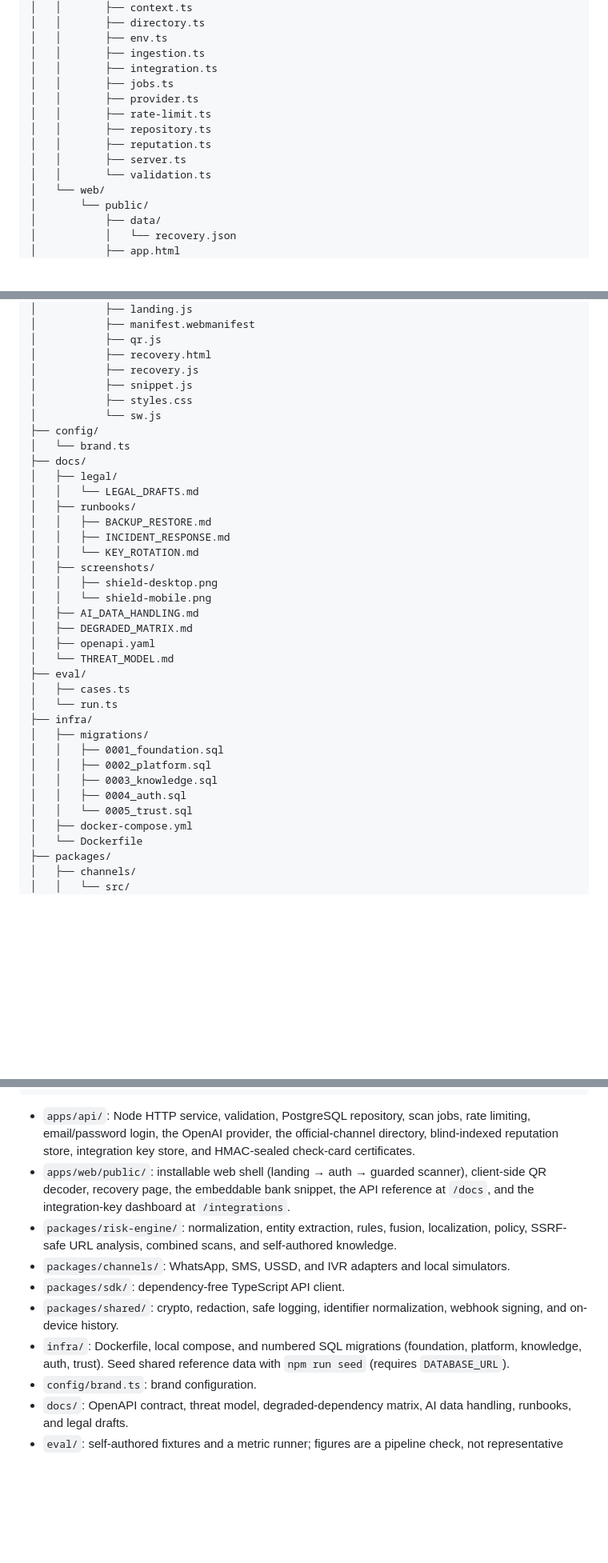
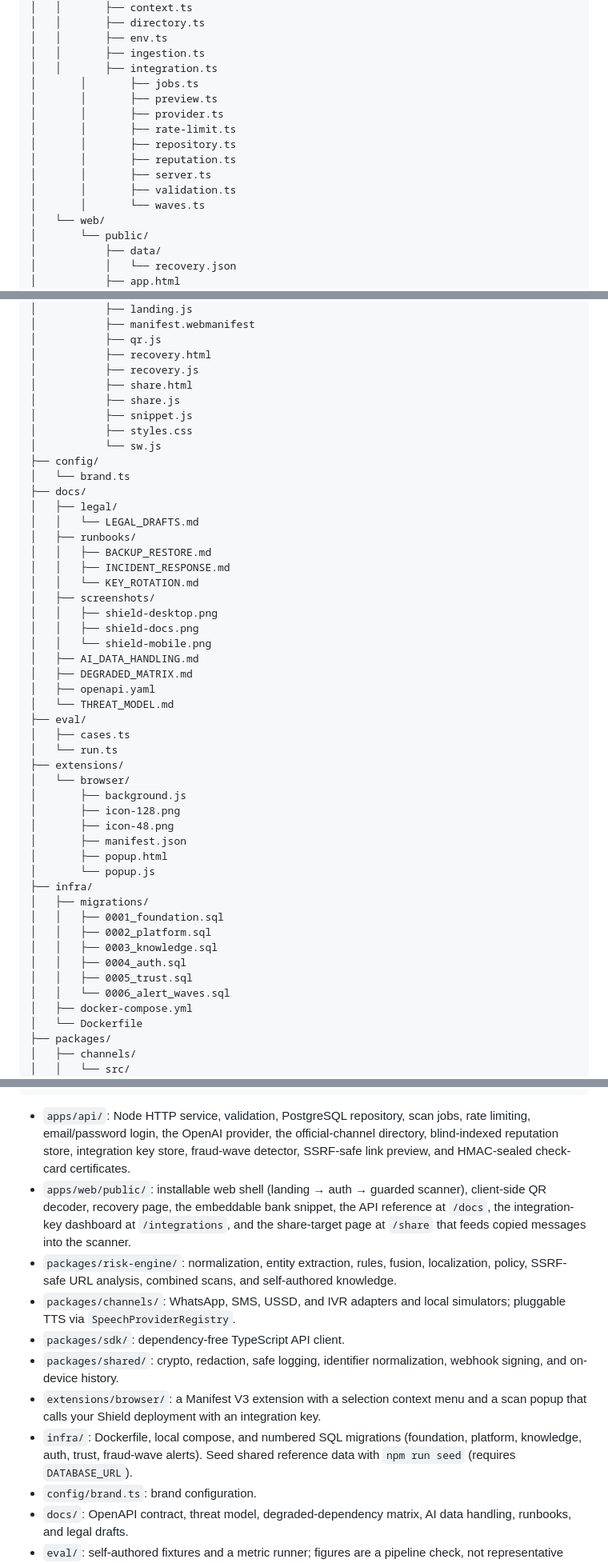
Before and after one commit to opeblow/shield, a Markdown page: README.md, 3 parts joined by grey strips. Shown at 80% size. GitHub-like rendering; blank space fills up the shorter version.

Commit message:
Document wave 2 capabilities, extension, and share target

````diff
--- a/README.md
+++ b/README.md
@@ -122,13 +128,15 @@ Production requires managed PostgreSQL/Redis/object storage, TLS termination, a
 │   │       ├── env.ts
 │   │       ├── ingestion.ts
 │   │       ├── integration.ts
-│   │       ├── jobs.ts
-│   │       ├── provider.ts
-│   │       ├── rate-limit.ts
-│   │       ├── repository.ts
-│   │       ├── reputation.ts
-│   │       ├── server.ts
-│   │       └── validation.ts
+│       │       ├── jobs.ts
+│       │       ├── preview.ts
+│       │       ├── provider.ts
+│       │       ├── rate-limit.ts
+│       │       ├── repository.ts
+│       │       ├── reputation.ts
+│       │       ├── server.ts
+│       │       ├── validation.ts
+│       │       └── waves.ts
 │   └── web/
 │       └── public/
 │           ├── data/
@@ -148,6 +156,8 @@ Production requires managed PostgreSQL/Redis/object storage, TLS termination, a
 │           ├── qr.js
 │           ├── recovery.html
 │           ├── recovery.js
+│           ├── share.html
+│           ├── share.js
 │           ├── snippet.js
 │           ├── styles.css
 │           └── sw.js
@@ -162,6 +172,7 @@ Production requires managed PostgreSQL/Redis/object storage, TLS termination, a
 │   │   └── KEY_ROTATION.md
 │   ├── screenshots/
 │   │   ├── shield-desktop.png
+│   │   ├── shield-docs.png
 │   │   └── shield-mobile.png
 │   ├── AI_DATA_HANDLING.md
 │   ├── DEGRADED_MATRIX.md
@@ -170,13 +181,22 @@ Production requires managed PostgreSQL/Redis/object storage, TLS termination, a
 ├── eval/
 │   ├── cases.ts
 │   └── run.ts
+├── extensions/
+│   └── browser/
+│       ├── background.js
+│       ├── icon-128.png
+│       ├── icon-48.png
+│       ├── manifest.json
+│       ├── popup.html
+│       └── popup.js
 ├── infra/
 │   ├── migrations/
 │   │   ├── 0001_foundation.sql
 │   │   ├── 0002_platform.sql
 │   │   ├── 0003_knowledge.sql
 │   │   ├── 0004_auth.sql
-│   │   └── 0005_trust.sql
+│   │   ├── 0005_trust.sql
+│   │   └── 0006_alert_waves.sql
 │   ├── docker-compose.yml
 │   └── Dockerfile
 ├── packages/
@@ -231,13 +252,14 @@ Production requires managed PostgreSQL/Redis/object storage, TLS termination, a
 └── tsconfig.json
 ```
 
-- `apps/api/`: Node HTTP service, validation, PostgreSQL repository, scan jobs, rate limiting, email/password login, the OpenAI provider, the official-channel directory, blind-indexed reputation store, integration key store, and HMAC-sealed check-card certificates.
-- `apps/web/public/`: installable web shell (landing → auth → guarded scanner), client-side QR decoder, recovery page, the embeddable bank snippet, the API reference at `/docs`, and the integration-key dashboard at `/integrations`.
+- `apps/api/`: Node HTTP service, validation, PostgreSQL repository, scan jobs, rate limiting, email/password login, the OpenAI provider, the official-channel directory, blind-indexed reputation store, integration key store, fraud-wave detector, SSRF-safe link preview, and HMAC-sealed check-card certificates.
+- `apps/web/public/`: installable web shell (landing → auth → guarded scanner), client-side QR decoder, recovery page, the embeddable bank snippet, the API reference at `/docs`, the integration-key dashboard at `/integrations`, and the share-target page at `/share` that feeds copied messages into the scanner.
 - `packages/risk-engine/`: normalization, entity extraction, rules, fusion, localization, policy, SSRF-safe URL analysis, combined scans, and self-authored knowledge.
-- `packages/channels/`: WhatsApp, SMS, USSD, and IVR adapters and local simulators.
+- `packages/channels/`: WhatsApp, SMS, USSD, and IVR adapters and local simulators; pluggable TTS via `SpeechProviderRegistry`.
 - `packages/sdk/`: dependency-free TypeScript API client.
 - `packages/shared/`: crypto, redaction, safe logging, identifier normalization, webhook signing, and on-device history.
-- `infra/`: Dockerfile, local compose, and numbered SQL migrations (foundation, platform, knowledge, auth, trust). Seed shared reference data with `npm run seed` (requires `DATABASE_URL`).
+- `extensions/browser/`: a Manifest V3 extension with a selection context menu and a scan popup that calls your Shield deployment with an integration key.
+- `infra/`: Dockerfile, local compose, and numbered SQL migrations (foundation, platform, knowledge, auth, trust, fraud-wave alerts). Seed shared reference data with `npm run seed` (requires `DATABASE_URL`).
 - `config/brand.ts`: brand configuration.
 - `docs/`: OpenAPI contract, threat model, degraded-dependency matrix, AI data handling, runbooks, and legal drafts.
 - `eval/`: self-authored fixtures and a metric runner; figures are a pipeline check, not representative efficacy evidence.
````
Also changed, not shown: other parts of README.md (+11 -4 lines).
